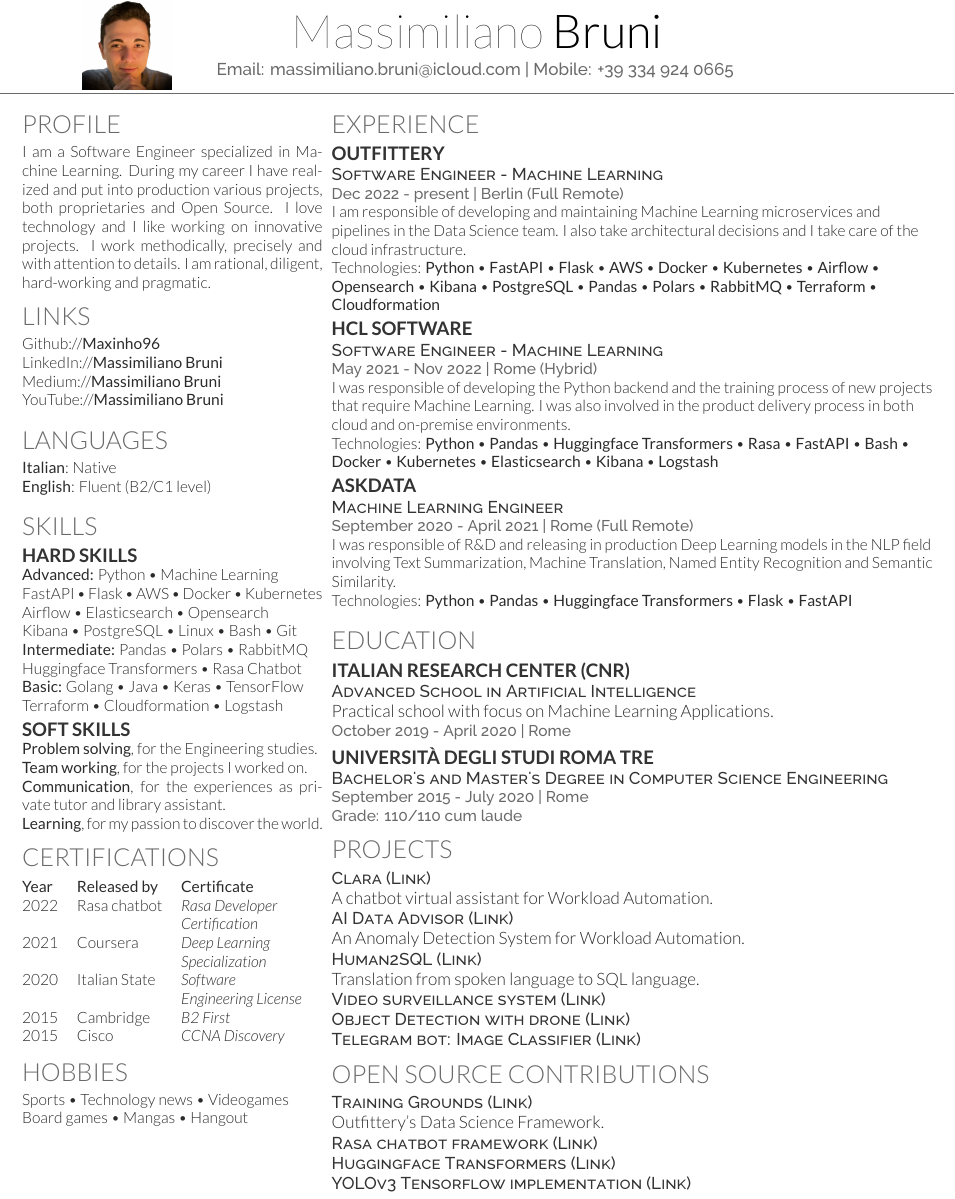
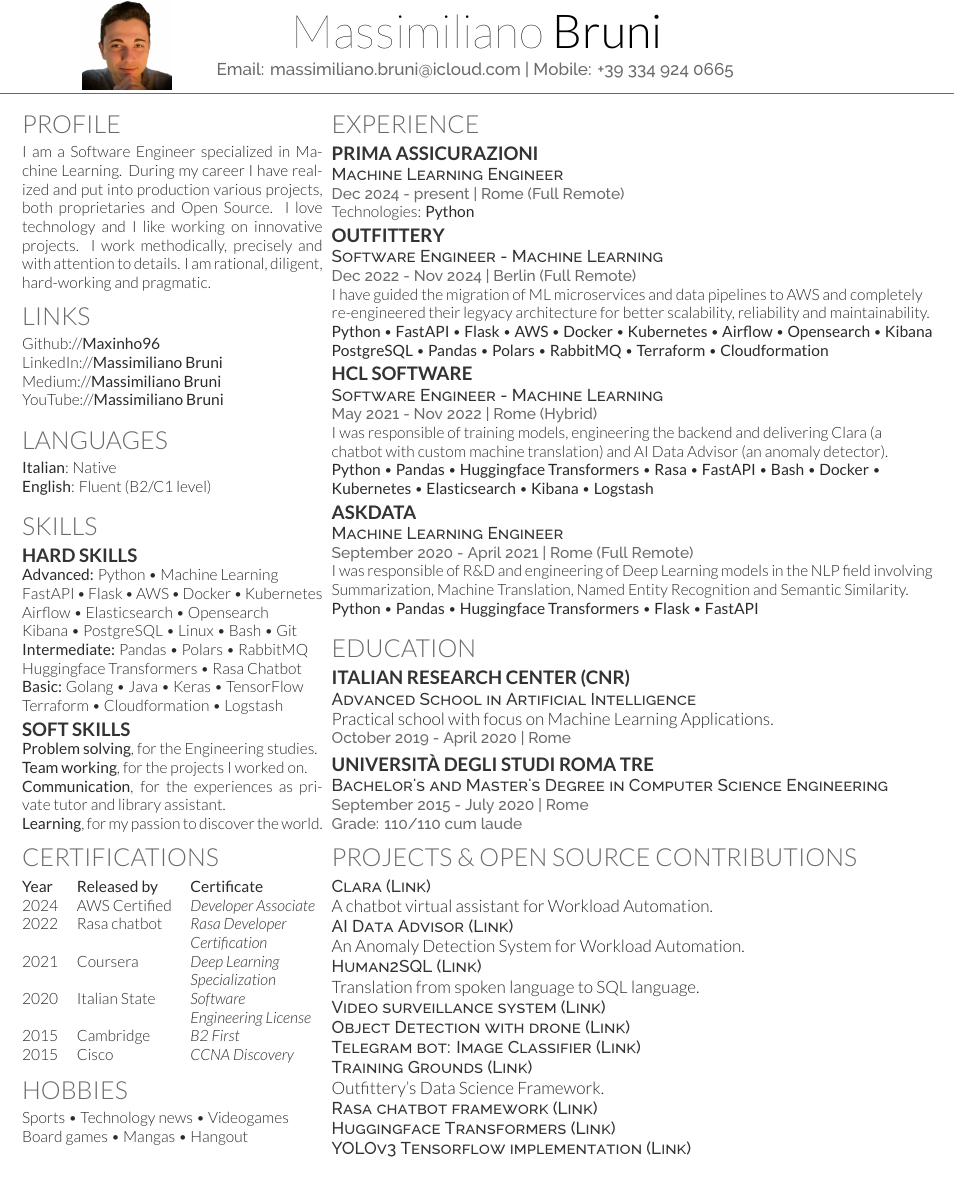
Before and after one commit to Maxinho96/Resume, a LaTeX CV (ENG/deedy_resume-openfont.tex): part of the page, cut so that both start at the same text. Compiled offline with XeLaTeX.

Commit message:
Update with latest experience

```diff
--- a/ENG/deedy_resume-openfont.tex
+++ b/ENG/deedy_resume-openfont.tex
@@ -153,6 +153,7 @@ Terraform \textbullet{} Cloudformation \textbullet{} Logstash
 \section{Certifications}
 \begin{tabular}{@{}lll@{}}
 \textbf{Year} & \textbf{Released by} & \textbf{Certificate} \\
+2024          & AWS Certified & \textit{Developer Associate} \\
 2022          & Rasa chatbot  & \textit{Rasa Developer} \\
               &               & \textit{Certification} \\
 2021          & Coursera      & \textit{Deep Learning} \\
@@ -188,25 +189,31 @@ Board games \textbullet{} Mangas \textbullet{} Hangout
 
 \section{Experience}
 
+\subsection{Prima Assicurazioni}
+\descript{Machine Learning Engineer}
+\location{Dec 2024 - present | Rome (Full Remote)}
+Technologies: \textbf{Python}
+\sectionsep
+
 \subsection{Outfittery}
 \descript{Software Engineer - Machine Learning}
-\location{Dec 2022 - present | Berlin (Full Remote)}
-I am responsible of developing and maintaining Machine Learning microservices and pipelines in the Data Science team. I also take architectural decisions and I take care of the cloud infrastructure. \\
-Technologies: \textbf{Python} \textbullet{} \textbf{FastAPI} \textbullet{} \textbf{Flask} \textbullet{} \textbf{AWS} \textbullet{} \textbf{Docker} \textbullet{} \textbf{Kubernetes} \textbullet{} \textbf{Airflow} \textbullet{} \textbf{Opensearch} \textbullet{} \textbf{Kibana} \textbullet{} \textbf{PostgreSQL} \textbullet{} \textbf{Pandas} \textbullet{} \textbf{Polars} \textbullet{} \textbf{RabbitMQ} \textbullet{} \textbf{Terraform} \textbullet{} \textbf{Cloudformation}
+\location{Dec 2022 - Nov 2024 | Berlin (Full Remote)}
+I have guided the migration of ML microservices and data pipelines to AWS and completely re-engineered their legyacy architecture for better scalability, reliability and maintainability. \\
+\textbf{Python} \textbullet{} \textbf{FastAPI} \textbullet{} \textbf{Flask} \textbullet{} \textbf{AWS} \textbullet{} \textbf{Docker} \textbullet{} \textbf{Kubernetes} \textbullet{} \textbf{Airflow} \textbullet{} \textbf{Opensearch} \textbullet{} \textbf{Kibana} \textbf{PostgreSQL} \textbullet{} \textbf{Pandas} \textbullet{} \textbf{Polars} \textbullet{} \textbf{RabbitMQ} \textbullet{} \textbf{Terraform} \textbullet{} \textbf{Cloudformation}
 \sectionsep
 
 \subsection{HCL Software}
 \descript{Software Engineer - Machine Learning}
 \location{May 2021 - Nov 2022 | Rome (Hybrid)}
-I was responsible of developing the Python backend and the training process of new projects that require Machine Learning. I was also involved in the product delivery process in both cloud and on-premise environments. \\
-Technologies: \textbf{Python} \textbullet{} \textbf{Pandas} \textbullet{} \textbf{Huggingface Transformers} \textbullet{} \textbf{Rasa} \textbullet{} \textbf{FastAPI} \textbullet{} \textbf{Bash} \textbullet{} \textbf{Docker} \textbullet{} \textbf{Kubernetes} \textbullet{} \textbf{Elasticsearch} \textbullet{} \textbf{Kibana} \textbullet{} \textbf{Logstash}
+I was responsible of training models, engineering the backend and delivering Clara (a chatbot with custom machine translation) and AI Data Advisor (an anomaly detector). \\
+\textbf{Python} \textbullet{} \textbf{Pandas} \textbullet{} \textbf{Huggingface Transformers} \textbullet{} \textbf{Rasa} \textbullet{} \textbf{FastAPI} \textbullet{} \textbf{Bash} \textbullet{} \textbf{Docker} \textbullet{} \textbf{Kubernetes} \textbullet{} \textbf{Elasticsearch} \textbullet{} \textbf{Kibana} \textbullet{} \textbf{Logstash}
 \sectionsep
 
 \subsection{Askdata}
 \descript{Machine Learning Engineer}
 \location{September 2020 - April 2021 | Rome (Full Remote)}
-I was responsible of R\&D and releasing in production Deep Learning models in the NLP field involving Text Summarization, Machine Translation, Named Entity Recognition and Semantic Similarity. \\
-Technologies: \textbf{Python} \textbullet{} \textbf{Pandas} \textbullet{} \textbf{Huggingface Transformers} \textbullet{} \textbf{Flask} \textbullet{} \textbf{FastAPI}
+I was responsible of R\&D and engineering of Deep Learning models in the NLP field involving Summarization, Machine Translation, Named Entity Recognition and Semantic Similarity. \\
+\textbf{Python} \textbullet{} \textbf{Pandas} \textbullet{} \textbf{Huggingface Transformers} \textbullet{} \textbf{Flask} \textbullet{} \textbf{FastAPI}
 \sectionsep
 
 
@@ -232,7 +239,7 @@ Practical school with focus on Machine Learning Applications. \\
 %     Progetti
 %%%%%%%%%%%%%%%%%%%%%%%%%%%%%%%%%%%%%%
 
-\section{Projects}
+\section{Projects \& Open Source contributions}
 
 \descript{Clara (\href{https://youtu.be/b8ZxooM44Eg}{Link})}
 A chatbot virtual assistant for Workload Automation.
@@ -248,8 +255,6 @@ Translation from spoken language to SQL language.
 \descript{Object Detection with drone (\href{https://youtu.be/cnnGjHns818}{Link})}
 
 \descript{Telegram bot: Image Classifier (\href{https://github.com/Maxinho96/Image-Classifier-Telegram-Bot}{Link})}
-
-\section{Open Source contributions}
 
 \descript{Training Grounds (\href{https://github.com/Outfittery/training_grounds}{Link})}
 Outfittery's Data Science Framework.
```
Also changed, not shown: Resume.pdf.
